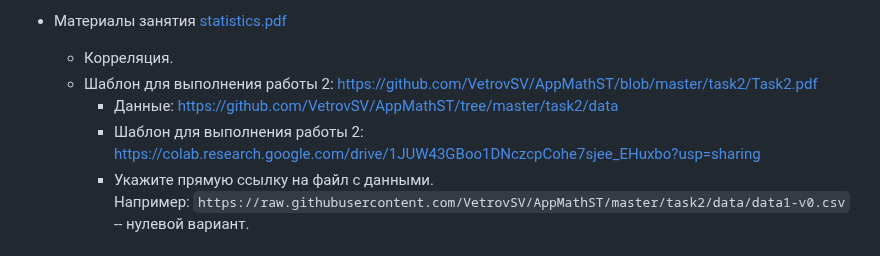
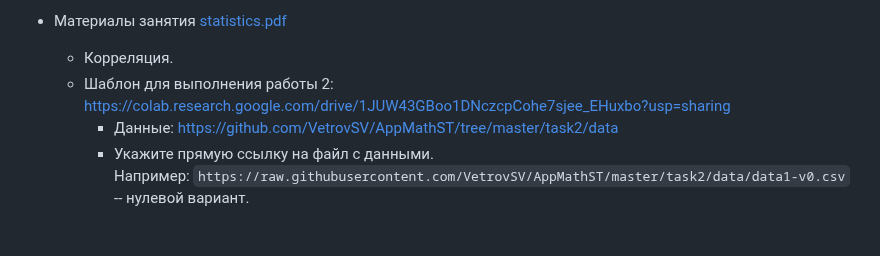
Before and after one commit to VetrovSV/AppMathST, a Markdown page: dist-z/z-2023.md, the part around the change. GitHub-like rendering.

Commit message:
fix 2023-224 dist plan

```diff
--- a/dist-z/z-2023.md
+++ b/dist-z/z-2023.md
@@ -14,10 +14,8 @@
 
 - Материалы занятия [statistics.pdf](https://github.com/VetrovSV/AppMathST/blob/master/statistics.pdf?raw=true)
   - Корреляция.
-  - Шаблон для выполнения работы 2: https://github.com/VetrovSV/AppMathST/blob/master/task2/Task2.pdf
+  - Шаблон для выполнения работы 2: https://colab.research.google.com/drive/1JUW43GBoo1DNczcpCohe7sjee_EHuxbo?usp=sharing
     - Данные: https://github.com/VetrovSV/AppMathST/tree/master/task2/data
-    - Шаблон для выполнения работы 2:
-    https://colab.research.google.com/drive/1JUW43GBoo1DNczcpCohe7sjee_EHuxbo?usp=sharing
     - Укажите прямую ссылку на файл с данными. \
       Например: `https://raw.githubusercontent.com/VetrovSV/AppMathST/master/task2/data/data1-v0.csv` -- нулевой вариант.
 
```
